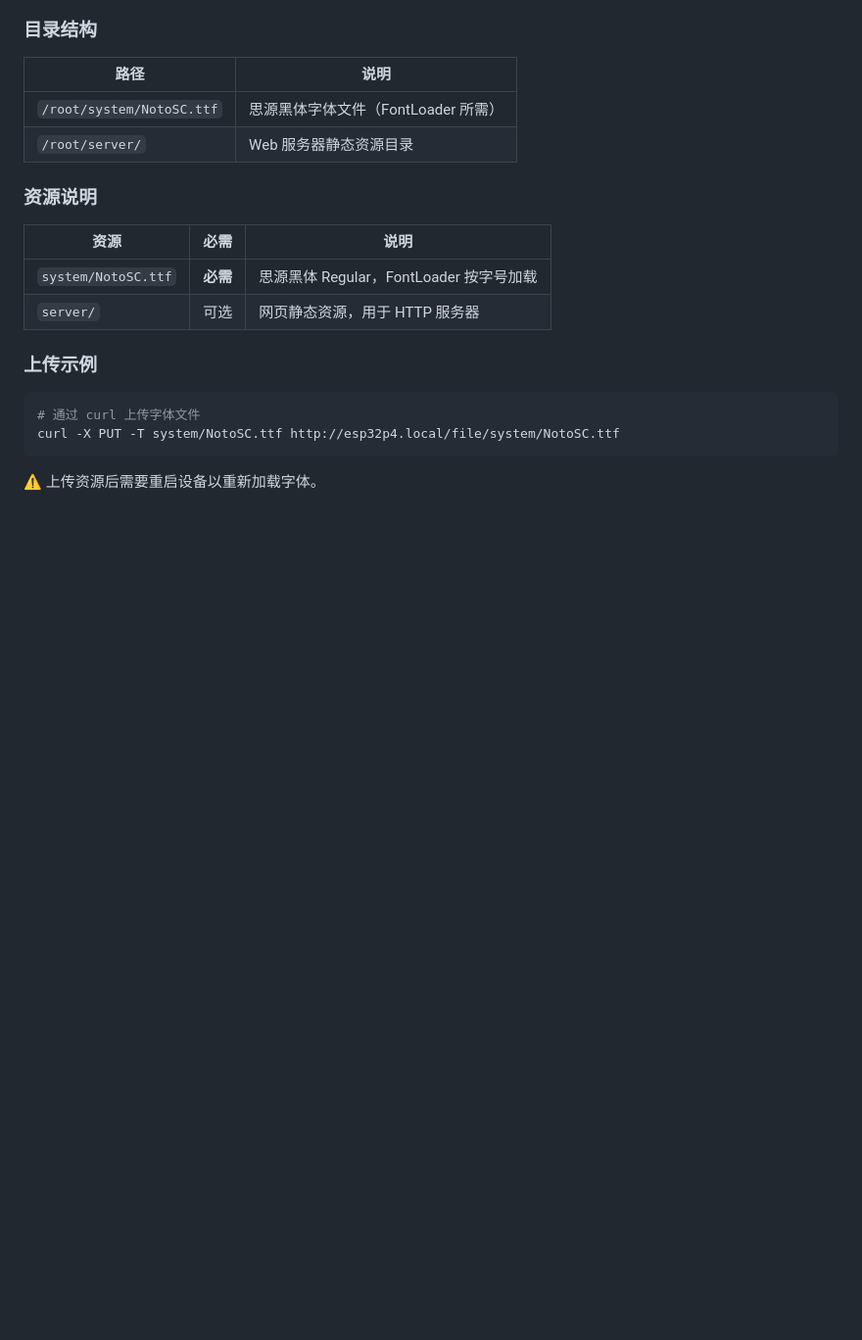
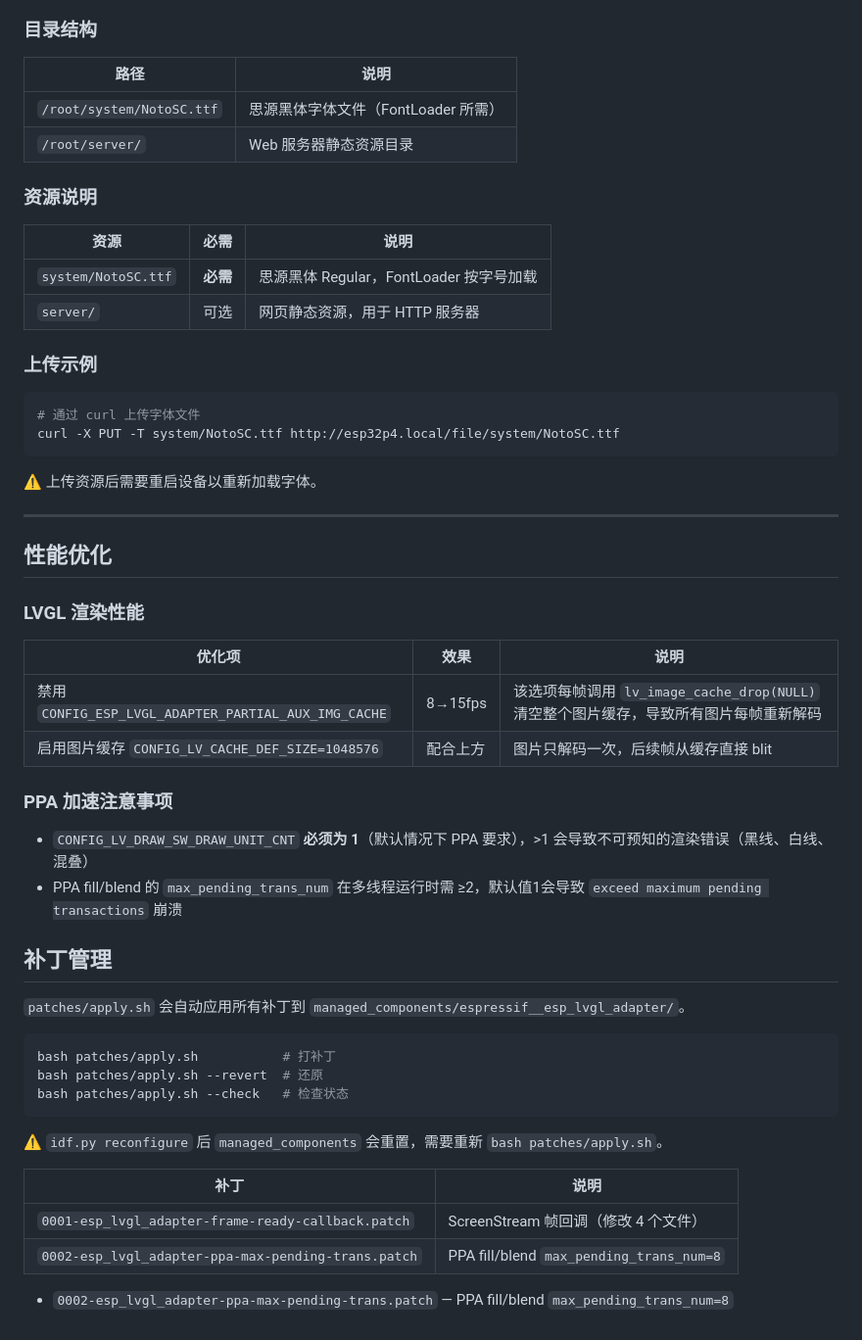
Before and after one commit to loouwiit/The-Defect, a Markdown page: readme.md, the part around one of its changes. Shown at 98% size. Drawn GitHub-style; blank space fills up the shorter version.

Commit message:
docs(readme): 重构补丁说明并添加性能优化配置指南
- 调整“Bridge 补丁”章节结构，迁移脚本使用说明至新增的“补丁管理”章节
- 新增“性能优化”章节，说明 LVGL 图片缓存策略及 PPA 加速配置要点
- 补充 `0002` 补丁描述，记录 PPA 最大并发传输数调整

````diff
--- a/readme.md
+++ b/readme.md
@@ -314,3 +307,37 @@ curl -X PUT -T system/NotoSC.ttf http://esp32p4.local/file/system/NotoSC.ttf
 ```
 
 ⚠ 上传资源后需要重启设备以重新加载字体。
+
+---
+
+## 性能优化
+
+### LVGL 渲染性能
+
+| 优化项 | 效果 | 说明 |
+|--------|------|------|
+| 禁用 `CONFIG_ESP_LVGL_ADAPTER_PARTIAL_AUX_IMG_CACHE` | 8→15fps | 该选项每帧调用 `lv_image_cache_drop(NULL)` 清空整个图片缓存，导致所有图片每帧重新解码 |
+| 启用图片缓存 `CONFIG_LV_CACHE_DEF_SIZE=1048576` | 配合上方 | 图片只解码一次，后续帧从缓存直接 blit |
+
+### PPA 加速注意事项
+
+- `CONFIG_LV_DRAW_SW_DRAW_UNIT_CNT` **必须为 1**（默认情况下 PPA 要求），>1 会导致不可预知的渲染错误（黑线、白线、混叠）
+- PPA fill/blend 的 `max_pending_trans_num` 在多线程运行时需 ≥2，默认值1会导致 `exceed maximum pending transactions` 崩溃
+
+## 补丁管理
+
+`patches/apply.sh` 会自动应用所有补丁到 `managed_components/espressif__esp_lvgl_adapter/`。
+
+```bash
+bash patches/apply.sh           # 打补丁
+bash patches/apply.sh --revert  # 还原
+bash patches/apply.sh --check   # 检查状态
+```
+
+⚠ `idf.py reconfigure` 后 `managed_components` 会重置，需要重新 `bash patches/apply.sh`。
+
+| 补丁 | 说明 |
+|------|------|
+| `0001-esp_lvgl_adapter-frame-ready-callback.patch` | ScreenStream 帧回调（修改 4 个文件） |
+| `0002-esp_lvgl_adapter-ppa-max-pending-trans.patch` | PPA fill/blend `max_pending_trans_num=8` |
+- `0002-esp_lvgl_adapter-ppa-max-pending-trans.patch` — PPA fill/blend `max_pending_trans_num=8`
````
Also changed, not shown: other parts of readme.md (+2 -9 lines).
